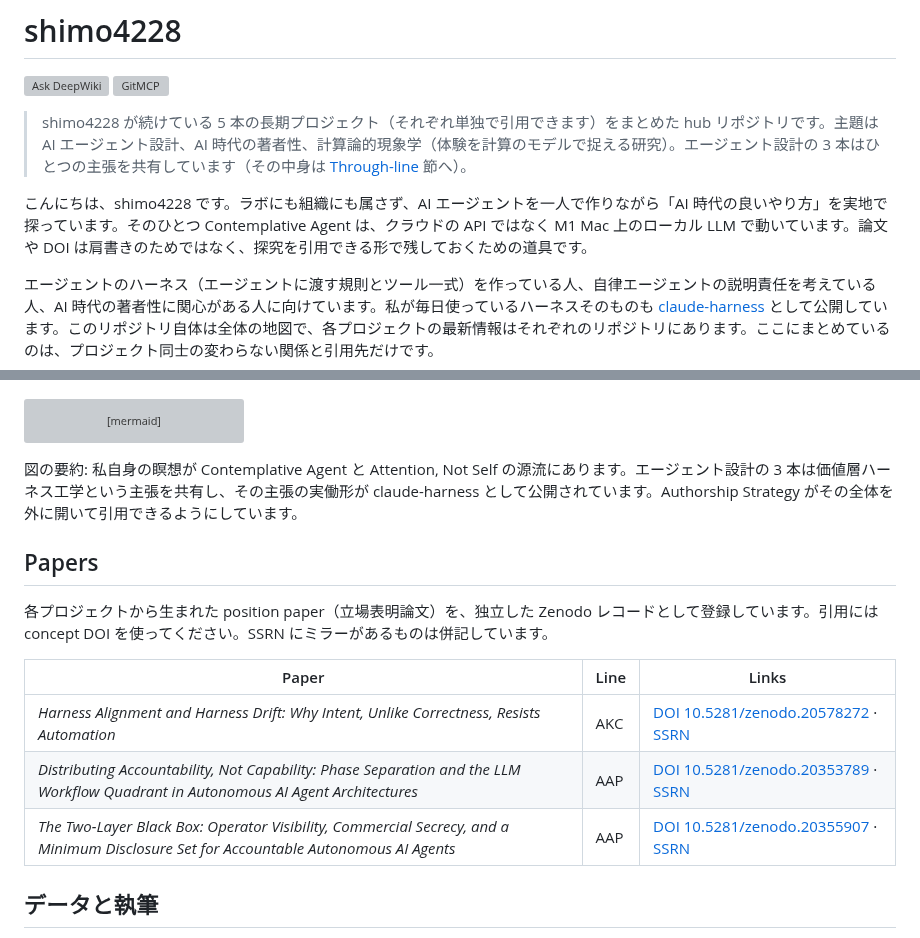
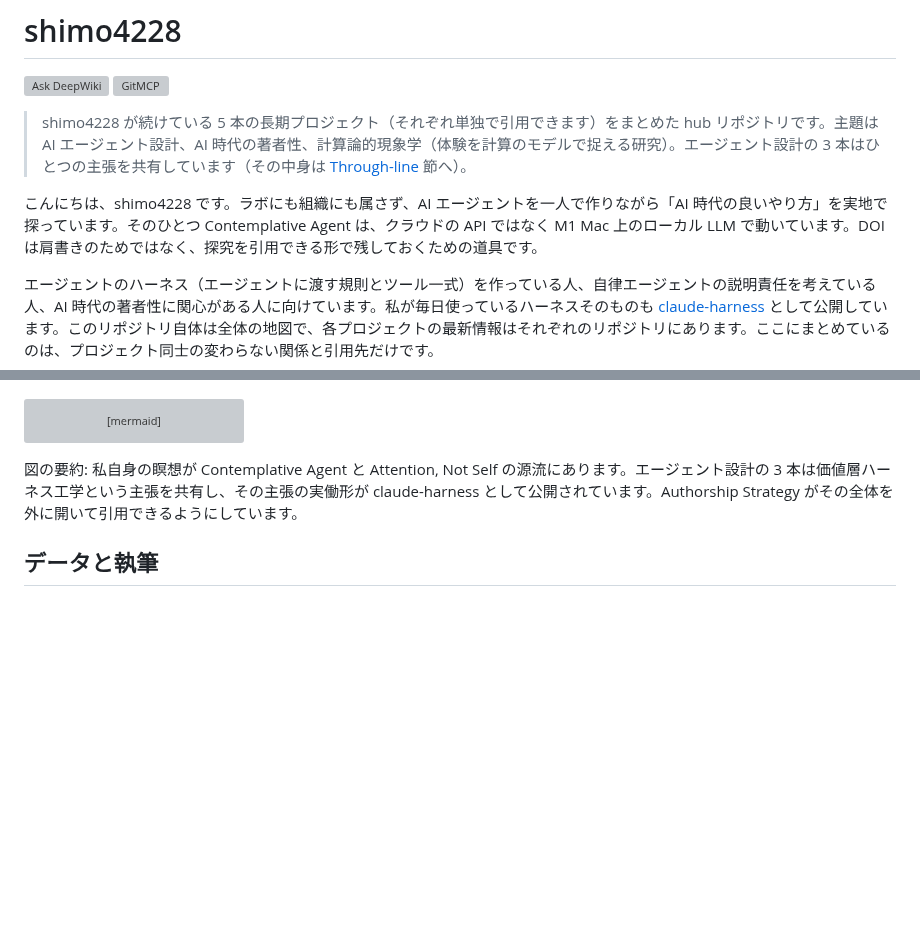
Before and after one commit to shimo4228/shimo4228, a Markdown page: README.ja.md, 2 parts joined by grey strips. Drawn GitHub-style; blank space fills up the shorter version; grey boxes are pictures that could not be loaded.

```diff
--- a/README.ja.md
+++ b/README.ja.md
@@ -8,7 +8,7 @@ Language: [English](README.md) | 日本語
 
 > shimo4228 が続けている 5 本の長期プロジェクト（それぞれ単独で引用できます）をまとめた hub リポジトリです。主題は AI エージェント設計、AI 時代の著者性、計算論的現象学（体験を計算のモデルで捉える研究）。エージェント設計の 3 本はひとつの主張を共有しています（その中身は [Through-line](#through-line) 節へ）。
 
-こんにちは、shimo4228 です。ラボにも組織にも属さず、AI エージェントを一人で作りながら「AI 時代の良いやり方」を実地で探っています。そのひとつ Contemplative Agent は、クラウドの API ではなく M1 Mac 上のローカル LLM で動いています。論文や DOI は肩書きのためではなく、探究を引用できる形で残しておくための道具です。
+こんにちは、shimo4228 です。ラボにも組織にも属さず、AI エージェントを一人で作りながら「AI 時代の良いやり方」を実地で探っています。そのひとつ Contemplative Agent は、クラウドの API ではなく M1 Mac 上のローカル LLM で動いています。DOI は肩書きのためではなく、探究を引用できる形で残しておくための道具です。
 
 エージェントのハーネス（エージェントに渡す規則とツール一式）を作っている人、自律エージェントの説明責任を考えている人、AI 時代の著者性に関心がある人に向けています。私が毎日使っているハーネスそのものも [claude-harness](https://github.com/shimo4228/claude-harness) として公開しています。このリポジトリ自体は全体の地図で、各プロジェクトの最新情報はそれぞれのリポジトリにあります。ここにまとめているのは、プロジェクト同士の変わらない関係と引用先だけです。
 
@@ -57,16 +57,6 @@ graph TD
 
 図の要約: 私自身の瞑想が Contemplative Agent と Attention, Not Self の源流にあります。エージェント設計の 3 本は価値層ハーネス工学という主張を共有し、その主張の実働形が claude-harness として公開されています。Authorship Strategy がその全体を外に開いて引用できるようにしています。
 
-## Papers
-
-各プロジェクトから生まれた position paper（立場表明論文）を、独立した Zenodo レコードとして登録しています。引用には concept DOI を使ってください。SSRN にミラーがあるものは併記しています。
-
-| Paper | Line | Links |
-|---|---|---|
-| *Harness Alignment and Harness Drift: Why Intent, Unlike Correctness, Resists Automation* | AKC | [DOI 10.5281/zenodo.20578272](https://doi.org/10.5281/zenodo.20578272) · [SSRN](https://papers.ssrn.com/sol3/papers.cfm?abstract_id=6892740) |
-| *Distributing Accountability, Not Capability: Phase Separation and the LLM Workflow Quadrant in Autonomous AI Agent Architectures* | AAP | [DOI 10.5281/zenodo.20353789](https://doi.org/10.5281/zenodo.20353789) · [SSRN](https://papers.ssrn.com/sol3/papers.cfm?abstract_id=6817598) |
-| *The Two-Layer Black Box: Operator Visibility, Commercial Secrecy, and a Minimum Disclosure Set for Accountable Autonomous AI Agents* | AAP | [DOI 10.5281/zenodo.20355907](https://doi.org/10.5281/zenodo.20355907) · [SSRN](https://papers.ssrn.com/sol3/papers.cfm?abstract_id=6823878) |
-
 ## データと執筆
 
 長文記事は [Zenn](https://zenn.dev/shimo4228) · [Dev.to](https://dev.to/shimo4228) · [Substack](https://substack.com/@shimo4228) に書いています（原稿は [zenn-content](https://github.com/shimo4228/zenn-content)）。このリポジトリの GitHub Traffic は公開 [dashboard](https://shimo4228.github.io/shimo4228/traffic/dashboard/) と [生データ](traffic/) で見られます（どちらも CC0）。ソース一式は [Software Heritage](https://archive.softwareheritage.org/browse/origin/?origin_url=https://github.com/shimo4228/shimo4228) にもアーカイブされています。
```
Also changed, not shown: CLAUDE.md (+4 -4 lines), README.md (+1 -11 lines).
